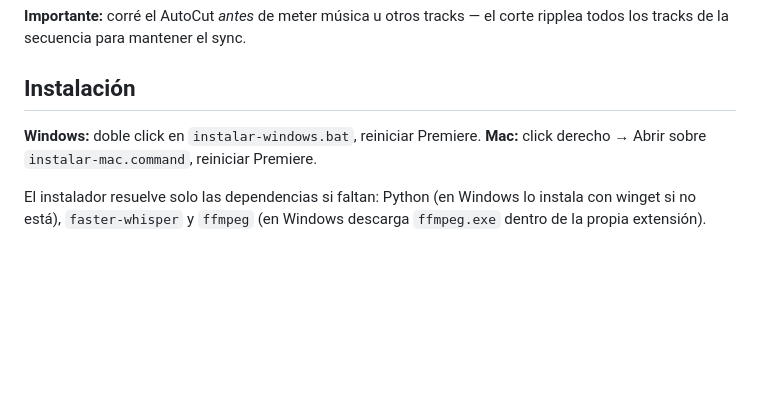
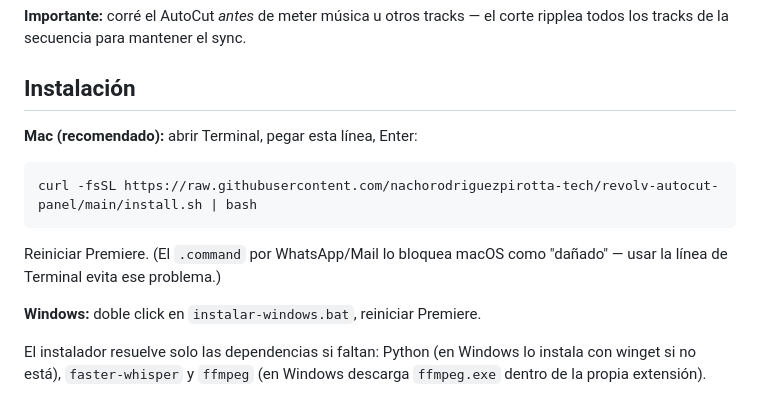
Before and after one commit to nachorodriguezpirotta-tech/revolv-autocut-panel, a Markdown page: README.md, the part around the change. GitHub-like rendering; blank space fills up the shorter version.

Commit message:
README: one-line Mac installer as primary method

````diff
--- a/README.md
+++ b/README.md
@@ -29,8 +29,14 @@ el corte ripplea todos los tracks de la secuencia para mantener el sync.
 
 ## Instalación
 
+**Mac (recomendado):** abrir Terminal, pegar esta línea, Enter:
+```
+curl -fsSL https://raw.githubusercontent.com/nachorodriguezpirotta-tech/revolv-autocut-panel/main/install.sh | bash
+```
+Reiniciar Premiere. (El `.command` por WhatsApp/Mail lo bloquea macOS como
+"dañado" — usar la línea de Terminal evita ese problema.)
+
 **Windows:** doble click en `instalar-windows.bat`, reiniciar Premiere.
-**Mac:** click derecho → Abrir sobre `instalar-mac.command`, reiniciar Premiere.
 
 El instalador resuelve solo las dependencias si faltan: Python (en Windows
 lo instala con winget si no está), `faster-whisper` y `ffmpeg` (en Windows
````
